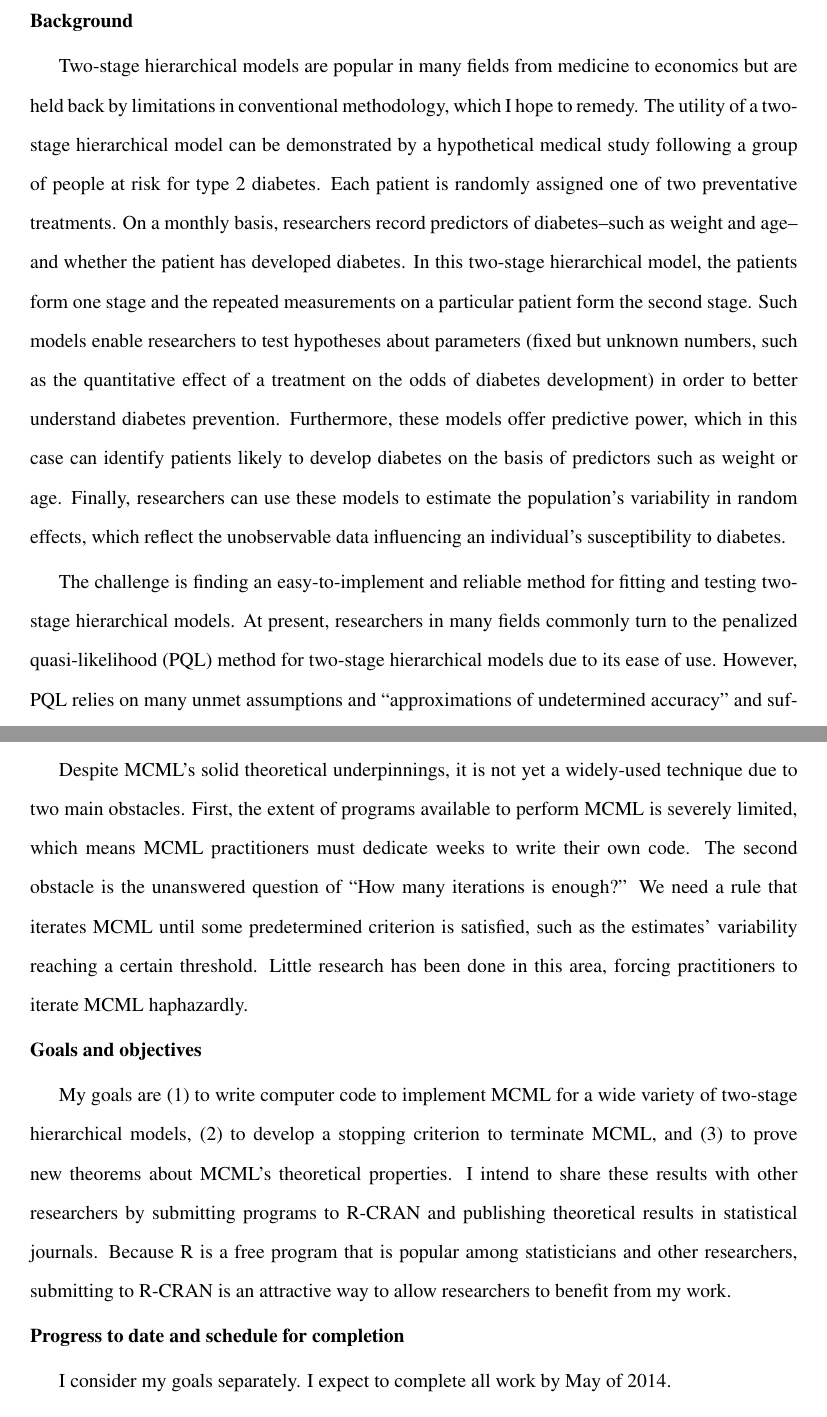
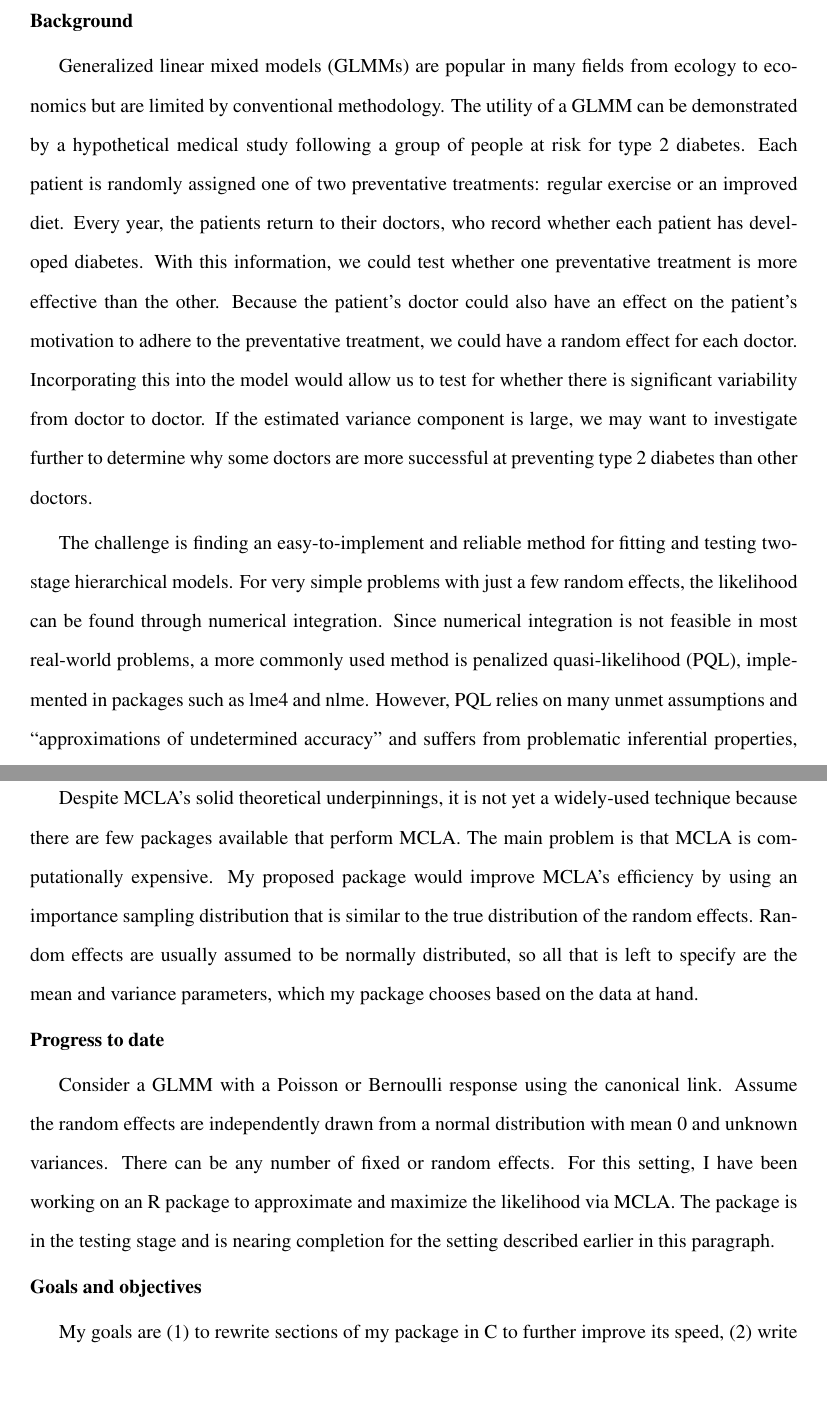
Before and after one commit to knudson1/glmm, a LaTeX document (GoogleProposal.tex): two parts of pages 1 and 2 of 3, joined at a grey line, cut so that both start at the same text, the shorter picture padded with empty space. Compiled offline with pdfLaTeX.

Commit message:
Just doing some more work on the Google Proposal!

```diff
--- a/GoogleProposal.tex
+++ b/GoogleProposal.tex
@@ -37,7 +37,7 @@
 \def\baro{\vskip  .2truecm\hfill \hrule height.5pt \vskip  .2truecm}
 \def\barba{\vskip -.1truecm\hfill \hrule height.5pt \vskip .4truecm}
 
-\title{Monte Carlo Maximum Likelihood for Two-Stage Hierarchical Models}
+\title{Generalized Linear Mixed Models via Monte Carlo Likelihood Approximation}
 
 \author{}
 \date{}
@@ -53,32 +55,38 @@
 %\subsection*{Background}
 \noindent{\textbf{Background}}
 
-Two-stage hierarchical models are popular in many fields from medicine to economics but are held back by limitations in conventional methodology, which I hope to remedy. The utility of a two-stage hierarchical model can be demonstrated by a hypothetical medical study following a group of people at risk for type 2 diabetes. Each patient is randomly assigned one of two preventative treatments. On a monthly basis, researchers record predictors of diabetes--such as weight and age--and whether the patient has developed diabetes. In this two-stage hierarchical model, the patients form one stage and the repeated measurements on a particular patient form the second stage. Such models enable researchers to test hypotheses about parameters (fixed but unknown numbers, such as the quantitative effect of a treatment on the odds of diabetes development) in order to better understand diabetes prevention. Furthermore, these models offer predictive power, which in this case can identify patients likely to develop diabetes on the basis of predictors such as weight or age. Finally, researchers can use these models to estimate the population's variability in random effects, which reflect the unobservable data influencing an individual's susceptibility to diabetes.
-
-The challenge is finding an easy-to-implement and reliable method for fitting and testing two-stage hierarchical models. At present, researchers in many fields commonly turn to the penalized quasi-likelihood (PQL) method for two-stage hierarchical models due to its ease of use. However, PQL relies on many unmet assumptions and ``approximations of undetermined accuracy'' and suffers from problematic inferential properties, such as parameter estimates that tend to be too low (\ncite{mccu:sear:2001}). The popularity of PQL despite its inadequacies shows that there is a high demand for tools to fit two-stage hierarchical models.
-
-As an improvement over PQL, I suggest  Monte Carlo Maximum Likelihood (MCML), a computationally intensive method for model-fitting (\ncite{geyer:thom:1992}). MCML is an attractive method for two-stage hierarchical models because of its rigorous theoretical foundation supplied by \citet{geyer:1994} and  \citet{sung:geyer:2007}.   Moreover, despite the fact that maximum likelihood is standard for many simpler models, MCML is the only method that can perform  it for two-stage hierarchical models. Also, an MCML practitioner can control the accuracy and variability of the estimates  by iterating the  procedure (\ncite{geyer:thom:1992}).
-
-%.Moreover, MCML is the only method that performs maximum likelihood--a standard technique for less complicated statistical models--for two-stage hierarchical models.
+Generalized linear mixed models (GLMMs) are popular in many fields from ecology to economics but are limited by conventional methodology. The utility of a GLMM can be demonstrated by a hypothetical medical study following a group of people at risk for type 2 diabetes. Each patient is randomly assigned one of two preventative treatments: regular exercise or an improved diet. Every year, the patients return to their doctors, who record  whether each patient has developed diabetes. With this information, we could test whether one preventative treatment is more effective than the other.  Because the patient's doctor could also have an effect on the patient's motivation to adhere to the preventative treatment, we could have a random effect for each doctor. Incorporating this into the model would allow us to test for whether there is significant variability from doctor to doctor.  If the estimated variance component is large, we may want to investigate further to determine why some doctors are more successful at preventing type 2 diabetes than other doctors.
 
 
-Despite MCML's solid theoretical underpinnings, it is not yet a widely-used technique due to two main obstacles. First, the extent of programs available to perform MCML is severely limited, which means MCML practitioners  must dedicate weeks to write their own code.
-%The second obstacle is little research has been done to determine the appropriate number of times to iterate MCML. So that practitioners no longer iterate MCML haphazardly, we need  a rule that iterates MCML until some predetermined criterion is satisfied, such as the estimates' variability reaching a certain threshold.
-The second obstacle is the unanswered question of ``How many iterations is enough?''  We need  a rule that iterates MCML until some predetermined criterion is satisfied, such as the estimates' variability reaching a certain threshold. Little research has been done in this area, forcing practitioners to iterate MCML haphazardly.
+The challenge is finding an easy-to-implement and reliable method for fitting and testing two-stage hierarchical models. For very simple problems with just a few random effects, the likelihood can be found through numerical integration. Since numerical integration is not feasible in most real-world problems, a more commonly used method is penalized quasi-likelihood (PQL), implemented in packages such as lme4 and nlme. However, PQL relies on many unmet assumptions and ``approximations of undetermined accuracy'' and suffers from problematic inferential properties, such as parameter estimates that tend to be too low (\ncite{mccu:sear:2001}). Also, because PQL maximizes a quasi-likelihood rather than the likelihood, likelihood-based inference (such as testing for whether there is significant variability between doctors in the diabetes example) cannot be performed.  The popularity of PQL despite its inadequacies shows that there is a high demand for tools to fit two-stage hierarchical models.
+
+As an improvement over PQL, I suggest  Monte Carlo  Likelihood Approximation (MCLA), a computationally intensive method for approximating the likelihood to fit and test GLMMs (\ncite{geyer:thom:1992}).   Because MCLA approximates the entire likelihood, any type of likelihood-based inference can be performed.  Inference such as maximum likelihood or likelihood-ratio testing is standard for many simpler models, but MCLA is the only method that can perform these techniques for GLMMs.  Moreover, MCLA is supported by a rigorous theoretical foundation supplied by \citet{geyer:1994} and  \citet{sung:geyer:2007}.
+
+
+
+
+Despite MCLA's solid theoretical underpinnings, it is not yet a widely-used technique because there are  few packages available that perform MCLA.  The main problem is that MCLA is  computationally expensive. My proposed package would improve MCLA's efficiency by using an importance sampling distribution that is similar to the true distribution of the random effects.  Random effects are usually assumed to be normally distributed, so all that is left to specify are the mean and variance parameters, which my  package chooses  based on the data at hand.
+
+
+
+
+\noindent{\textbf{Progress to date}}
+
+%\subsection*{Progress to date and schedule for completion}
+Consider a GLMM with a Poisson or Bernoulli response using the canonical link.  Assume the random effects are independently drawn from a normal distribution with mean 0 and unknown variances. There can be any number of fixed or random effects.  For this setting, I have been working on an R package to approximate and maximize the likelihood via MCLA.   The package is in the testing stage and is nearing completion for the setting described earlier in this paragraph.
 
 
 
 \noindent{\textbf{Goals and objectives}}
 %\subsection*{Goals and objectives}
 
-My goals are  (1) to write computer code to implement MCML for a wide variety of two-stage hierarchical models, (2) to develop a stopping criterion to terminate MCML, and (3) to prove new theorems about MCML's theoretical properties. I intend to share these results with other researchers by submitting programs to R-CRAN and publishing theoretical results in statistical journals.  Because R is a free  program that is popular among statisticians and other researchers, submitting to R-CRAN is an attractive way to allow researchers to benefit from my work.
+My goals are  (1) to rewrite sections of my package in C to further improve its speed, (2) write functions to perform likelihood ratio tests to compare nested models, (3) generalize the model so that models with additional variance structures can be fitted.
 
 
 
-\noindent{\textbf{Progress to date and schedule for completion}}
+\noindent{\textbf{Schedule for completion}}
 
-%\subsection*{Progress to date and schedule for completion}
-I consider my  goals separately. I expect to complete all work by May of 2014.
+I consider my  goals separately.
 
 
 (1) I have completed a program to model the odds  of an event based on a single random effect with a normal distribution. Simulation studies I have performed thus far demonstrate the success of MCML and my code: after generating data from fixed parameter values, the MCML parameter estimates  match the  parameters used to generate the data. I intend to expand my code  to include more than one random effect and to offer a variety of distributions for the random effects (instead of solely the normal distribution). In addition to modeling the odds of an event, I plan to model other measurements as well.
```
Also changed, not shown: GoogleProposal.tex (8 more changed lines).
